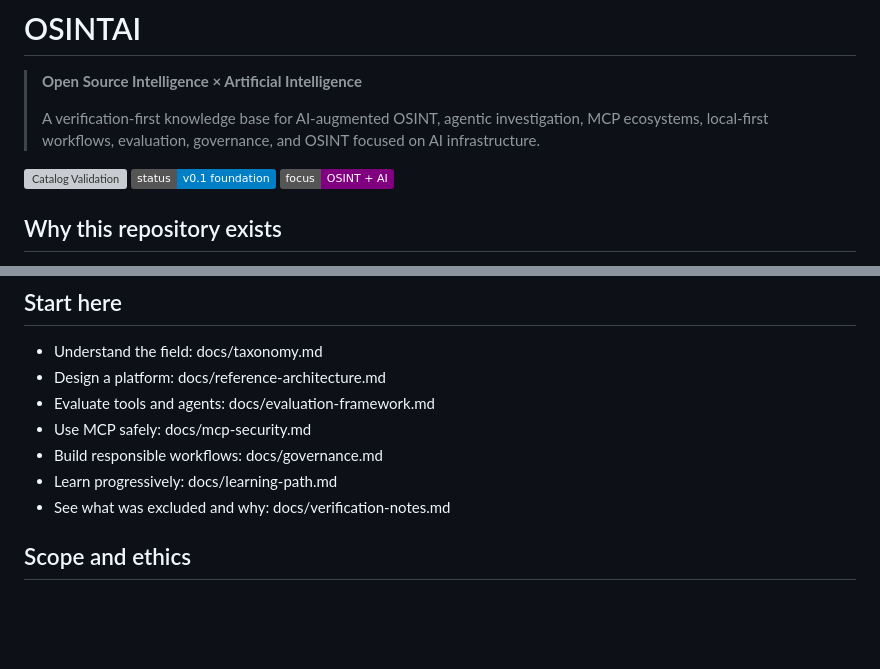
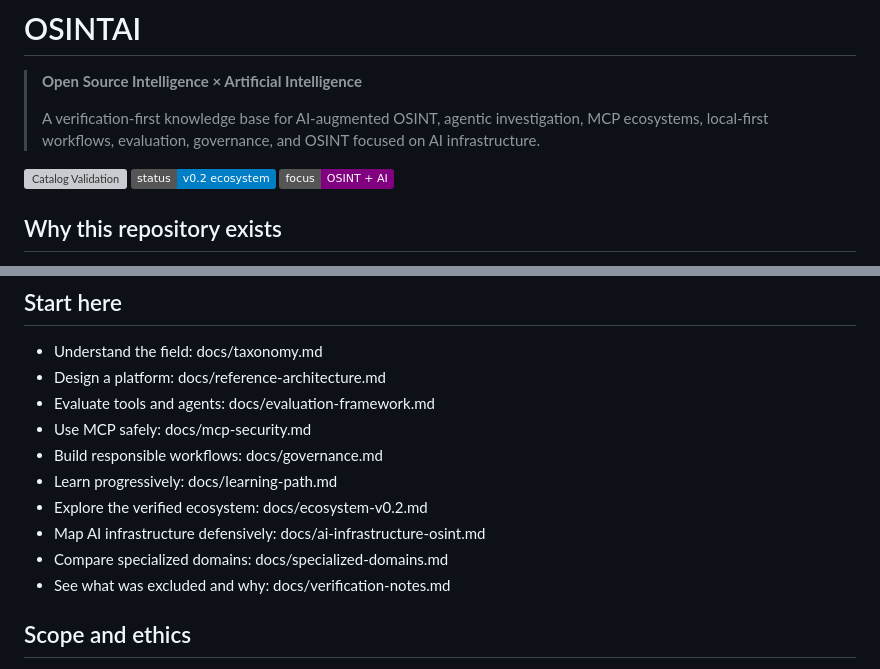
Before and after one commit to Ridd1kulusC0d3r/OSINTAI, a Markdown page: README.md, 2 parts joined by grey strips. Rendered like a GitHub page; badges without logos; blank space fills up the shorter version; grey boxes are pictures that could not be loaded.

```diff
--- a/README.md
+++ b/README.md
@@ -5,7 +5,7 @@
 > A verification-first knowledge base for AI-augmented OSINT, agentic investigation, MCP ecosystems, local-first workflows, evaluation, governance, and OSINT focused on AI infrastructure.
 
 [![Catalog Validation](https://github.com/Ridd1kulusC0d3r/OSINTAI/actions/workflows/validate-catalog.yml/badge.svg)](https://github.com/Ridd1kulusC0d3r/OSINTAI/actions/workflows/validate-catalog.yml)
-![Status](https://img.shields.io/badge/status-v0.1%20foundation-blue)
+![Status](https://img.shields.io/badge/status-v0.2%20ecosystem-blue)
 ![Focus](https://img.shields.io/badge/focus-OSINT%20%2B%20AI-purple)
 
 ## Why this repository exists
@@ -185,6 +211,9 @@ Structured citations and canonical links live in catalog/research.json.
 - Use MCP safely: docs/mcp-security.md
 - Build responsible workflows: docs/governance.md
 - Learn progressively: docs/learning-path.md
+- Explore the verified ecosystem: docs/ecosystem-v0.2.md
+- Map AI infrastructure defensively: docs/ai-infrastructure-osint.md
+- Compare specialized domains: docs/specialized-domains.md
 - See what was excluded and why: docs/verification-notes.md
 
 ## Scope and ethics
```
Also changed, not shown: other parts of README.md (+39 -13 lines).
